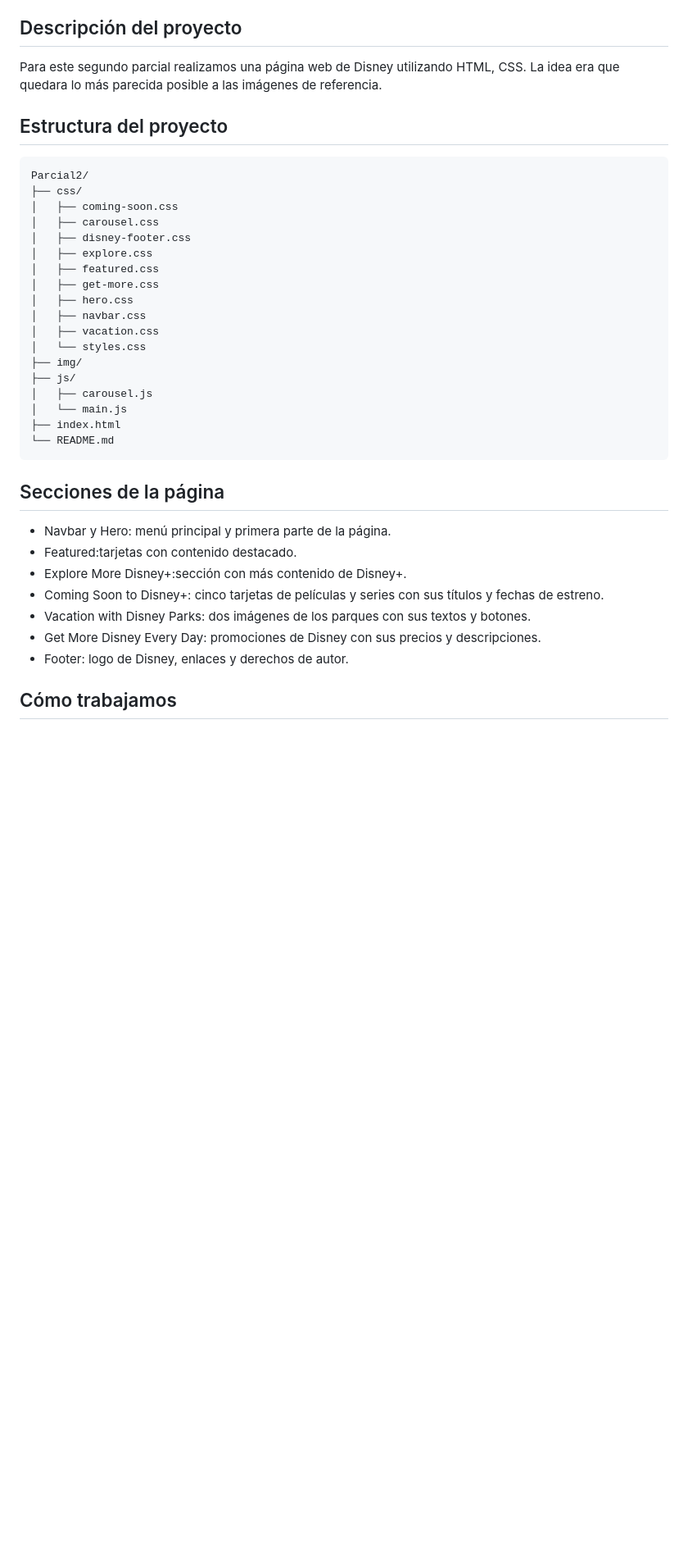
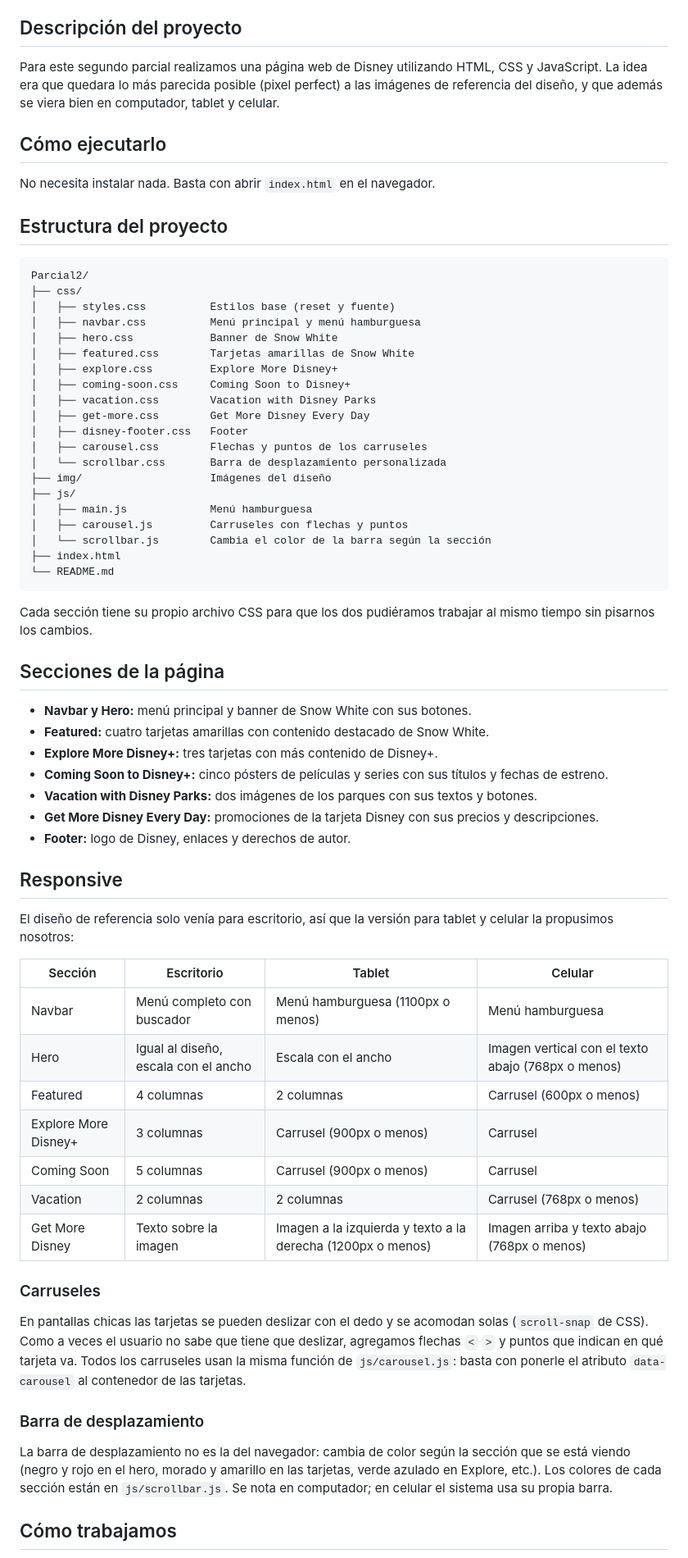
Before and after one commit to samirrosero/parcial2, a Markdown page: README.md, the part around one of its changes. Shown at 82% size. Rendered like a GitHub page; blank space fills up the shorter version.

Commit message:
docs(readme): documentar responsive, carruseles, scrollbar y uso de IA

````diff
--- a/README.md
+++ b/README.md
@@ -7,42 +7,70 @@
 
 ## Descripción del proyecto
 
-Para este segundo parcial realizamos una página web de Disney utilizando HTML, CSS. La idea era que quedara lo más parecida posible a las imágenes de referencia.
+Para este segundo parcial realizamos una página web de Disney utilizando HTML, CSS y JavaScript. La idea era que quedara lo más parecida posible (pixel perfect) a las imágenes de referencia del diseño, y que además se viera bien en computador, tablet y celular.
 
+## Cómo ejecutarlo
+
+No necesita instalar nada. Basta con abrir `index.html` en el navegador.
 
 ## Estructura del proyecto
 
 ```text
 Parcial2/
 ├── css/
-│   ├── coming-soon.css
-│   ├── carousel.css
-│   ├── disney-footer.css
-│   ├── explore.css
-│   ├── featured.css
-│   ├── get-more.css
-│   ├── hero.css
-│   ├── navbar.css
-│   ├── vacation.css
-│   └── styles.css
-├── img/
+│   ├── styles.css          Estilos base (reset y fuente)
+│   ├── navbar.css          Menú principal y menú hamburguesa
+│   ├── hero.css            Banner de Snow White
+│   ├── featured.css        Tarjetas amarillas de Snow White
+│   ├── explore.css         Explore More Disney+
+│   ├── coming-soon.css     Coming Soon to Disney+
+│   ├── vacation.css        Vacation with Disney Parks
+│   ├── get-more.css        Get More Disney Every Day
+│   ├── disney-footer.css   Footer
+│   ├── carousel.css        Flechas y puntos de los carruseles
+│   └── scrollbar.css       Barra de desplazamiento personalizada
+├── img/                    Imágenes del diseño
 ├── js/
-│   ├── carousel.js
-│   └── main.js
+│   ├── main.js             Menú hamburguesa
+│   ├── carousel.js         Carruseles con flechas y puntos
+│   └── scrollbar.js        Cambia el color de la barra según la sección
 ├── index.html
 └── README.md
 ```
 
+Cada sección tiene su propio archivo CSS para que los dos pudiéramos trabajar al mismo tiempo sin pisarnos los cambios.
+
 ## Secciones de la página
 
-- Navbar y Hero: menú principal y primera parte de la página.
-- Featured:tarjetas con contenido destacado.
-- Explore More Disney+:sección con más contenido de Disney+.
-- Coming Soon to Disney+: cinco tarjetas de películas y series con sus títulos y fechas de estreno.
-- Vacation with Disney Parks: dos imágenes de los parques con sus textos y botones.
-- Get More Disney Every Day: promociones de Disney con sus precios y descripciones.
-- Footer: logo de Disney, enlaces y derechos de autor.
+- **Navbar y Hero:** menú principal y banner de Snow White con sus botones.
+- **Featured:** cuatro tarjetas amarillas con contenido destacado de Snow White.
+- **Explore More Disney+:** tres tarjetas con más contenido de Disney+.
+- **Coming Soon to Disney+:** cinco pósters de películas y series con sus títulos y fechas de estreno.
+- **Vacation with Disney Parks:** dos imágenes de los parques con sus textos y botones.
+- **Get More Disney Every Day:** promociones de la tarjeta Disney con sus precios y descripciones.
+- **Footer:** logo de Disney, enlaces y derechos de autor.
 
+## Responsive
+
+El diseño de referencia solo venía para escritorio, así que la versión para tablet y celular la propusimos nosotros:
+
+| Sección | Escritorio | Tablet | Celular |
+|---|---|---|---|
+| Navbar | Menú completo con buscador | Menú hamburguesa (1100px o menos) | Menú hamburguesa |
+| Hero | Igual al diseño, escala con el ancho | Escala con el ancho | Imagen vertical con el texto abajo (768px o menos) |
+| Featured | 4 columnas | 2 columnas | Carrusel (600px o menos) |
+| Explore More Disney+ | 3 columnas | Carrusel (900px o menos) | Carrusel |
+| Coming Soon | 5 columnas | Carrusel (900px o menos) | Carrusel |
+| Vacation | 2 columnas | 2 columnas | Carrusel (768px o menos) |
+| Get More Disney | Texto sobre la imagen | Imagen a la izquierda y texto a la derecha (1200px o menos) | Imagen arriba y texto abajo (768px o menos) |
+
+### Carruseles
+
+En pantallas chicas las tarjetas se pueden deslizar con el dedo y se acomodan solas (`scroll-snap` de CSS). Como a veces el usuario no sabe que tiene que deslizar, agregamos flechas `<` `>` y puntos que indican en qué tarjeta va. Todos los carruseles usan la misma función de `js/carousel.js`: basta con ponerle el atributo `data-carousel` al contenedor de las tarjetas.
+
+### Barra de desplazamiento
+
+La barra de desplazamiento no es la del navegador: cambia de color según la sección que se está viendo (negro y rojo en el hero, morado y amarillo en las tarjetas, verde azulado en Explore, etc.). Los colores de cada sección están en `js/scrollbar.js`. Se nota en computador; en celular el sistema usa su propia barra.
 
 ## Cómo trabajamos
 
````
Also changed, not shown: other parts of README.md (+28 -16 lines).
